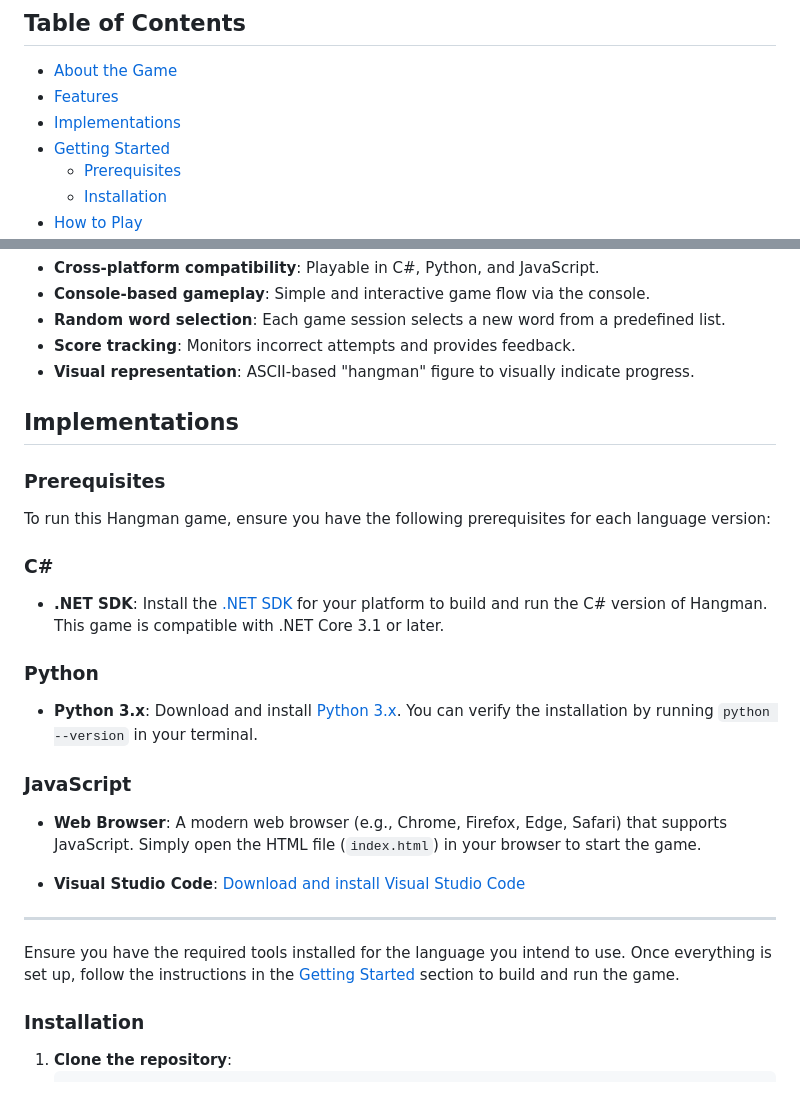
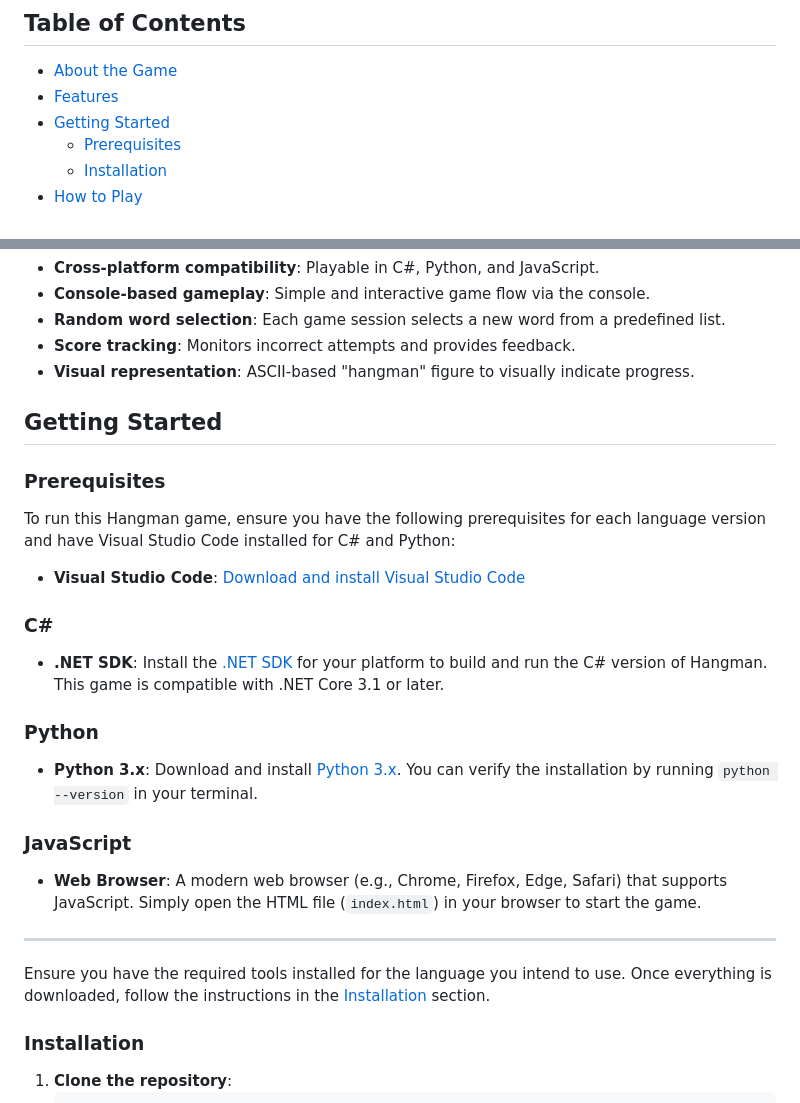
Before and after one commit to bjukovic/Hangman, a Markdown page: README.md, 2 parts joined by grey strips. GitHub-like rendering.

```diff
--- a/README.md
+++ b/README.md
@@ -6,7 +6,6 @@ This repository consists of three separate implementations of the classic Hangma
 ## Table of Contents
 - [About the Game](#about-the-game)
 - [Features](#features)
-- [Implementations](#implementations)
 - [Getting Started](#getting-started)
   - [Prerequisites](#prerequisites)
   - [Installation](#installation)
@@ -29,11 +28,12 @@ This repository consists of three separate implementations of the classic Hangma
 - **Score tracking**: Monitors incorrect attempts and provides feedback.
 - **Visual representation**: ASCII-based "hangman" figure to visually indicate progress.
 
-## Implementations
+## Getting Started
 
  ### Prerequisites
 
-To run this Hangman game, ensure you have the following prerequisites for each language version:
+To run this Hangman game, ensure you have the following prerequisites for each language version and have Visual Studio Code installed for C# and Python:
+- **Visual Studio Code**: [Download and install Visual Studio Code](https://code.visualstudio.com/download)
 
 ### C#
 
@@ -47,10 +47,10 @@ To run this Hangman game, ensure you have the following prerequisites for each l
 
 - **Web Browser**: A modern web browser (e.g., Chrome, Firefox, Edge, Safari) that supports JavaScript. Simply open the HTML file (`index.html`) in your browser to start the game.
 
-- **Visual Studio Code**: [Download and install Visual Studio Code](https://code.visualstudio.com/download)
+
 ---
 
-Ensure you have the required tools installed for the language you intend to use. Once everything is set up, follow the instructions in the [Getting Started](#getting-started) section to build and run the game.
+Ensure you have the required tools installed for the language you intend to use. Once everything is downloaded, follow the instructions in the [Installation](#installation) section.
 
 
 ### Installation
```
